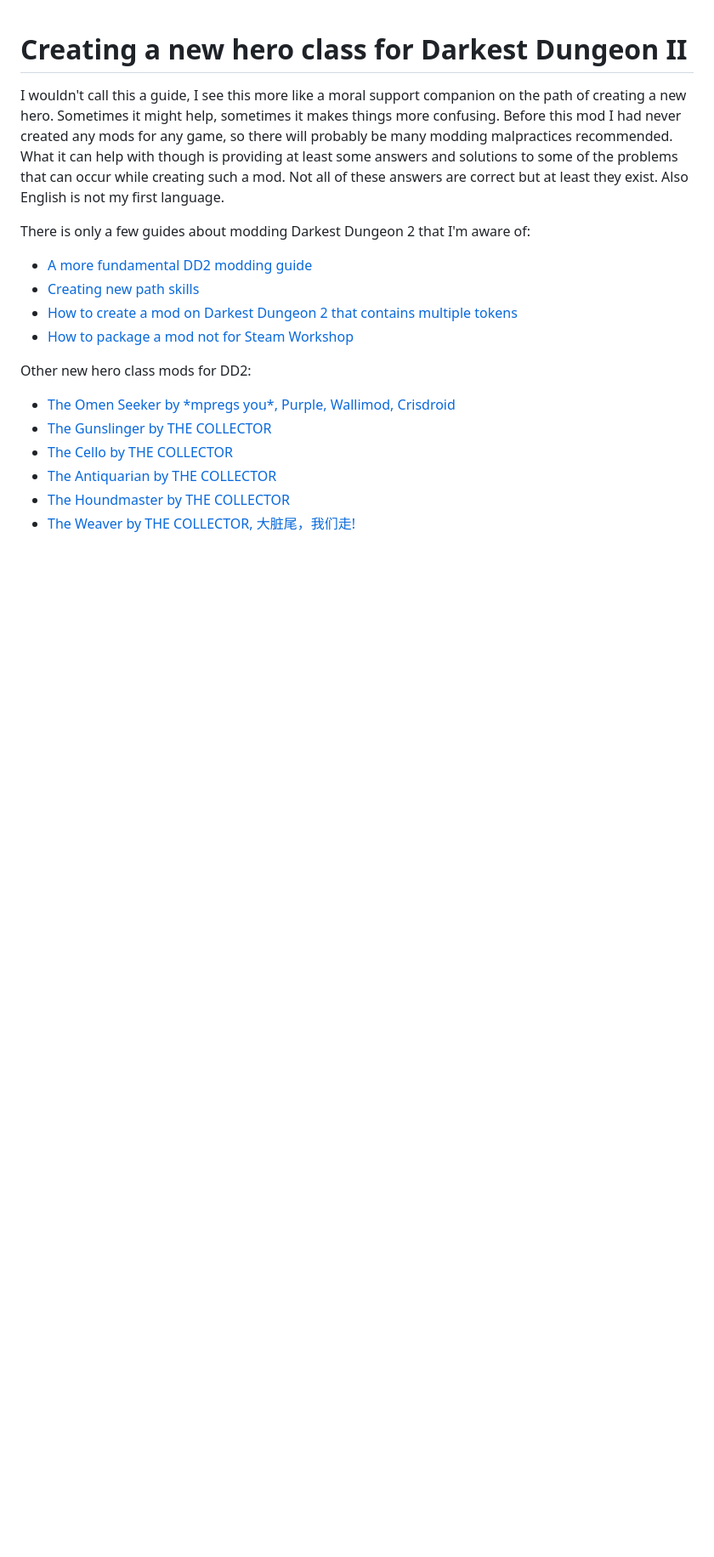
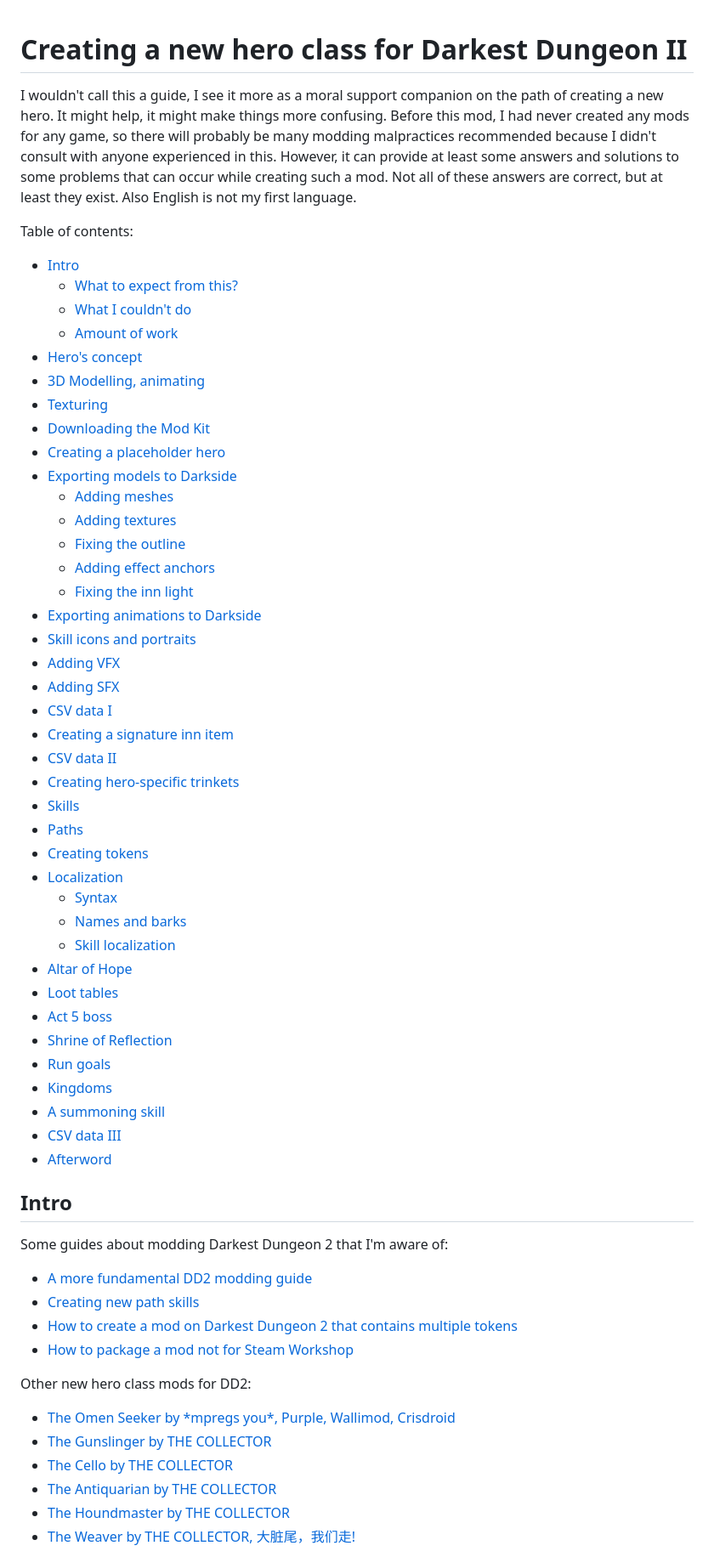
Before and after one commit to dnauu-bmsotc/DD2-Hero-Mod-Metamorph, a Markdown page: README.md, the part around one of its changes. Shown at 85% size. GitHub-like rendering; blank space fills up the shorter version.

```diff
--- a/README.md
+++ b/README.md
@@ -1,8 +1,51 @@
 # Creating a new hero class for Darkest Dungeon II
 
-I wouldn't call this a guide, I see this more like a moral support companion on the path of creating a new hero. Sometimes it might help, sometimes it makes things more confusing. Before this mod I had never created any mods for any game, so there will probably be many modding malpractices recommended. What it can help with though is providing at least some answers and solutions to some of the problems that can occur while creating such a mod. Not all of these answers are correct but at least they exist. Also English is not my first language.
-
-There is only a few guides about modding Darkest Dungeon 2 that I'm aware of:
+I wouldn't call this a guide, I see it more as a moral support companion on the path of creating a new hero. It might help, it might make things more confusing. Before this mod, I had never created any mods for any game, so there will probably be many modding malpractices recommended because I didn't consult with anyone experienced in this. However, it can provide at least some answers and solutions to some problems that can occur while creating such a mod. Not all of these answers are correct, but at least they exist. Also English is not my first language.
+
+Table of contents:
+- [Intro](#intro)
+    - [What to expect from this?](#what-to-expect-from-this)
+    - [What I couldn't do](#what-i-couldnt-do)
+    - [Amount of work](#amount-of-work)
+- [Hero's concept](#heros-concept)
+- [3D Modelling, animating](#3d-modelling-animating)
+- [Texturing](#texturing)
+- [Downloading the Mod Kit](#downloading-the-mod-kit)
+- [Creating a placeholder hero](#creating-a-placeholder-hero)
+- [Exporting models to Darkside](#exporting-models-to-darkside)
+    - [Adding meshes](#adding-meshes)
+    - [Adding textures](#adding-textures)
+    - [Fixing the outline](#fixing-the-outline)
+    - [Adding effect anchors](#adding-effect-anchors)
+    - [Fixing the inn light](#fixing-the-inn-light)
+- [Exporting animations to Darkside](#exporting-animations-to-darkside)
+- [Skill icons and portraits](#skill-icons-and-portraits)
+- [Adding VFX](#adding-vfx)
+- [Adding SFX](#adding-sfx)
+- [CSV data I](#csv-data-i)
+- [Creating a signature inn item](#creating-a-signature-inn-item)
+- [CSV data II](#csv-data-ii)
+- [Creating hero-specific trinkets](#creating-hero-specific-trinkets)
+- [Skills](#skills)
+- [Paths](#paths)
+- [Creating tokens](#creating-tokens)
+- [Localization](#localization)
+    - [Syntax](#syntax)
+    - [Names and barks](#names-and-barks)
+    - [Skill localization](#skill-localization)
+- [Altar of Hope](#altar-of-hope)
+- [Loot tables](#loot-tables)
+- [Act 5 boss](#act-5-boss)
+- [Shrine of Reflection](#shrine-of-reflection)
+- [Run goals](#run-goals)
+- [Kingdoms](#kingdoms)
+- [A summoning skill](#a-summoning-skill)
+- [CSV data III](#csv-data-iii)
+- [Afterword](#afterword)
+
+## Intro
+
+Some guides about modding Darkest Dungeon 2 that I'm aware of:
 - [A more fundamental DD2 modding guide](https://docs.google.com/document/d/1ga3FNrL3eGDRMFekLx9-RKhTDLMxPO603XzXcZa8O78/edit?usp=drive_link)
 - [Creating new path skills](https://docs.google.com/document/d/1glkTgWv5mXvleihcnBeC4FIDgf88fz8Qwjz46es6oFA/edit?tab=t.0#heading=h.1xklr55423w9)
 - [How to create a mod on Darkest Dungeon 2 that contains multiple tokens](https://docs.google.com/document/d/1FcWUTaz4nRhRtgW_haOZUEuLNB1u41Lqi03kav63f8Y/edit?tab=t.0#heading=h.c976l88xa9o)
```
Also changed, not shown: other parts of README.md (+184 -187 lines).
